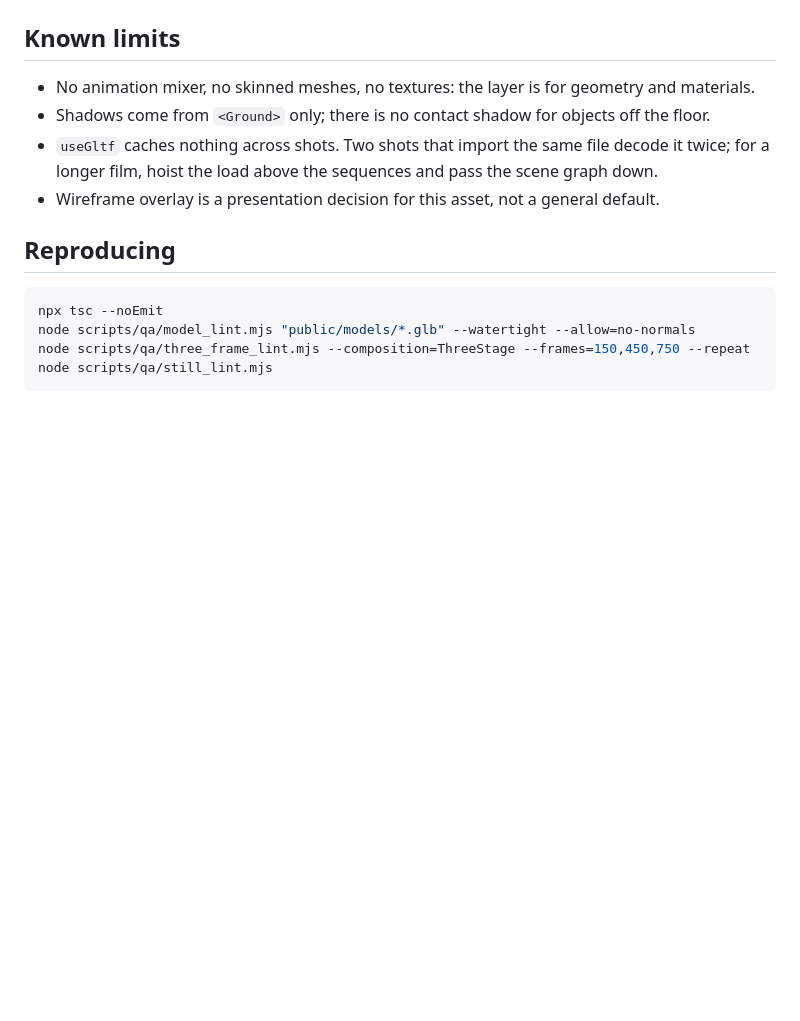
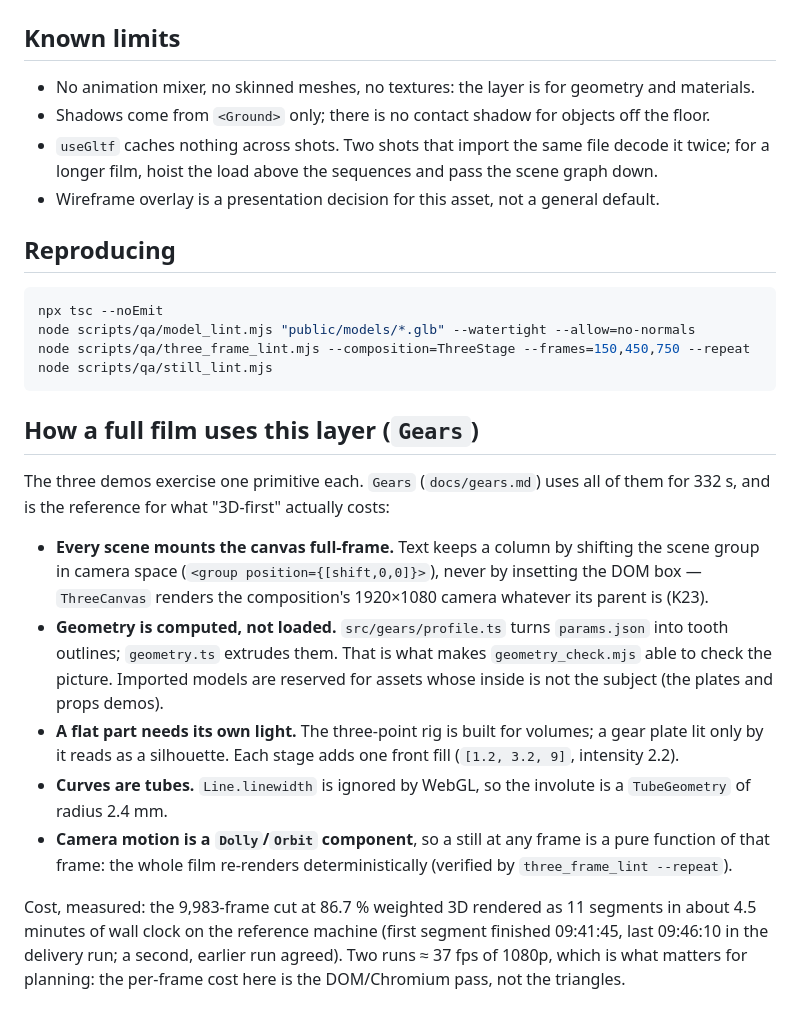
Before and after one commit to Xian-debu/video-pipeline-blueprint, a Markdown page: docs/3d.md, the part around the change. Drawn GitHub-style; blank space fills up the shorter version.

Commit message:
docs: record how a full film uses the 3D layer

````diff
--- a/docs/3d.md
+++ b/docs/3d.md
@@ -135,3 +135,27 @@ node scripts/qa/model_lint.mjs "public/models/*.glb" --watertight --allow=no-nor
 node scripts/qa/three_frame_lint.mjs --composition=ThreeStage --frames=150,450,750 --repeat
 node scripts/qa/still_lint.mjs
 ```
+
+## How a full film uses this layer (`Gears`)
+
+The three demos exercise one primitive each. `Gears` (`docs/gears.md`) uses all of them for
+332 s, and is the reference for what "3D-first" actually costs:
+
+- **Every scene mounts the canvas full-frame.** Text keeps a column by shifting the scene group in
+  camera space (`<group position={[shift,0,0]}>`), never by insetting the DOM box — `ThreeCanvas`
+  renders the composition's 1920×1080 camera whatever its parent is (K23).
+- **Geometry is computed, not loaded.** `src/gears/profile.ts` turns `params.json` into tooth
+  outlines; `geometry.ts` extrudes them. That is what makes `geometry_check.mjs` able to check the
+  picture. Imported models are reserved for assets whose inside is not the subject (the plates and
+  props demos).
+- **A flat part needs its own light.** The three-point rig is built for volumes; a gear plate lit
+  only by it reads as a silhouette. Each stage adds one front fill (`[1.2, 3.2, 9]`, intensity 2.2).
+- **Curves are tubes.** `Line.linewidth` is ignored by WebGL, so the involute is a
+  `TubeGeometry` of radius 2.4 mm.
+- **Camera motion is a `Dolly`/`Orbit` component**, so a still at any frame is a pure function of
+  that frame: the whole film re-renders deterministically (verified by `three_frame_lint --repeat`).
+
+Cost, measured: the 9,983-frame cut at 86.7 % weighted 3D rendered as 11 segments in about
+4.5 minutes of wall clock on the reference machine (first segment finished 09:41:45, last 09:46:10
+in the delivery run; a second, earlier run agreed). Two runs ≈ 37 fps of 1080p, which is what
+matters for planning: the per-frame cost here is the DOM/Chromium pass, not the triangles.
````
